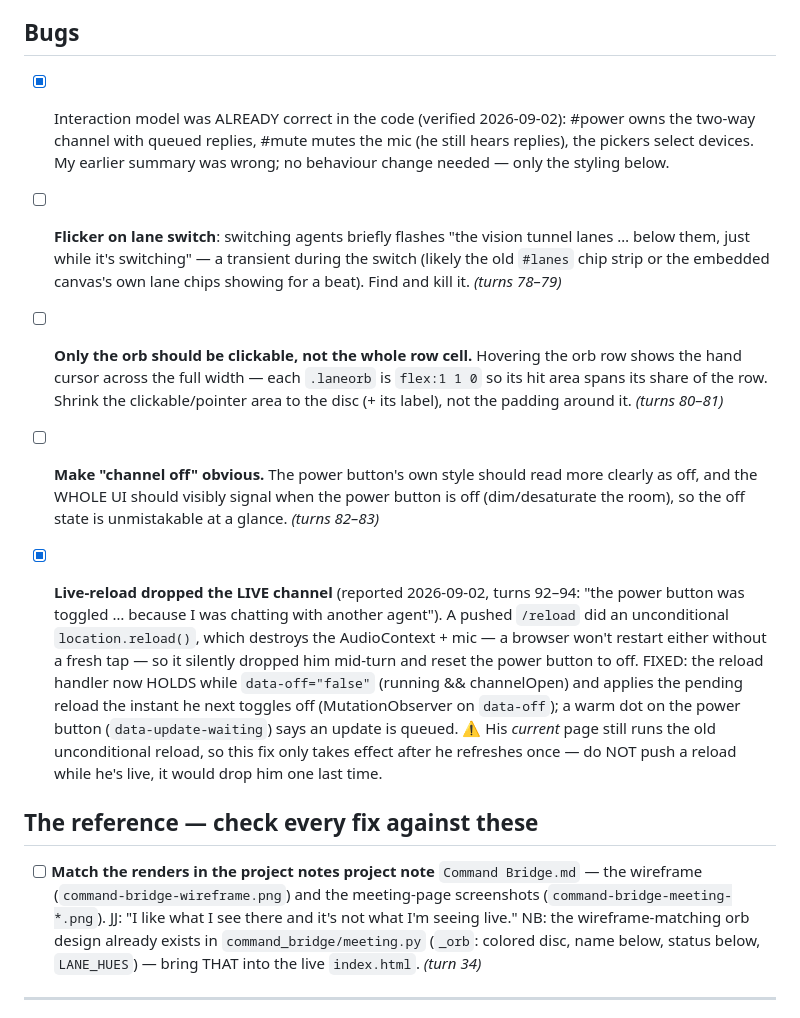
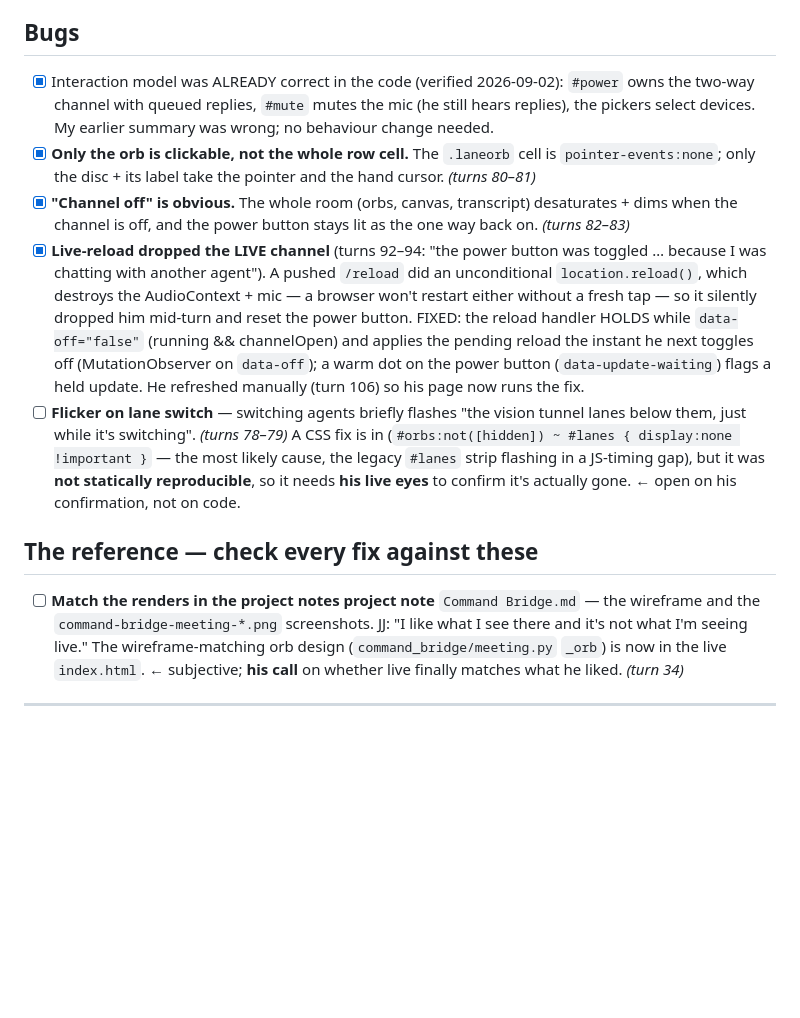
Before and after one commit to JuanjoFuchs/command-bridge, a Markdown page: UI_BACKLOG.md, the part around one of its changes. Rendered like a GitHub page; blank space fills up the shorter version.

```diff
--- a/UI_BACKLOG.md
+++ b/UI_BACKLOG.md
@@ -49,33 +50,29 @@ the mock-render harness exists. He will keep adding to this. Check items off as
 
 ## Bugs
-- [x] Interaction model was ALREADY correct in the code (verified 2026-09-02): #power owns the
-      two-way channel with queued replies, #mute mutes the mic (he still hears replies), the pickers
-      select devices. My earlier summary was wrong; no behaviour change needed — only the styling below.
-- [ ] **Flicker on lane switch**: switching agents briefly flashes "the vision tunnel lanes … below
-      them, just while it's switching" — a transient during the switch (likely the old `#lanes` chip
-      strip or the embedded canvas's own lane chips showing for a beat). Find and kill it. *(turns 78–79)*
-- [ ] **Only the orb should be clickable, not the whole row cell.** Hovering the orb row shows the hand
-      cursor across the full width — each `.laneorb` is `flex:1 1 0` so its hit area spans its share of
-      the row. Shrink the clickable/pointer area to the disc (+ its label), not the padding around it. *(turns 80–81)*
-- [ ] **Make "channel off" obvious.** The power button's own style should read more clearly as off, and
-      the WHOLE UI should visibly signal when the power button is off (dim/desaturate the room), so the
-      off state is unmistakable at a glance. *(turns 82–83)*
-
-- [x] **Live-reload dropped the LIVE channel** (reported 2026-09-02, turns 92–94: "the power button
-      was toggled … because I was chatting with another agent"). A pushed `/reload` did an unconditional
-      `location.reload()`, which destroys the AudioContext + mic — a browser won't restart either without
-      a fresh tap — so it silently dropped him mid-turn and reset the power button to off. FIXED: the
-      reload handler now HOLDS while `data-off="false"` (running && channelOpen) and applies the pending
-      reload the instant he next toggles off (MutationObserver on `data-off`); a warm dot on the power
-      button (`data-update-waiting`) says an update is queued. ⚠ His *current* page still runs the old
-      unconditional reload, so this fix only takes effect after he refreshes once — do NOT push a reload
-      while he's live, it would drop him one last time.
+- [x] Interaction model was ALREADY correct in the code (verified 2026-09-02): `#power` owns the
+      two-way channel with queued replies, `#mute` mutes the mic (he still hears replies), the pickers
+      select devices. My earlier summary was wrong; no behaviour change needed.
+- [x] **Only the orb is clickable, not the whole row cell.** The `.laneorb` cell is `pointer-events:none`;
+      only the disc + its label take the pointer and the hand cursor. *(turns 80–81)*
+- [x] **"Channel off" is obvious.** The whole room (orbs, canvas, transcript) desaturates + dims when
+      the channel is off, and the power button stays lit as the one way back on. *(turns 82–83)*
+- [x] **Live-reload dropped the LIVE channel** (turns 92–94: "the power button was toggled … because I
+      was chatting with another agent"). A pushed `/reload` did an unconditional `location.reload()`,
+      which destroys the AudioContext + mic — a browser won't restart either without a fresh tap — so it
+      silently dropped him mid-turn and reset the power button. FIXED: the reload handler HOLDS while
+      `data-off="false"` (running && channelOpen) and applies the pending reload the instant he next
+      toggles off (MutationObserver on `data-off`); a warm dot on the power button (`data-update-waiting`)
+      flags a held update. He refreshed manually (turn 106) so his page now runs the fix.
+- [ ] **Flicker on lane switch** — switching agents briefly flashes "the vision tunnel lanes below
+      them, just while it's switching". *(turns 78–79)* A CSS fix is in (`#orbs:not([hidden]) ~ #lanes
+      { display:none !important }` — the most likely cause, the legacy `#lanes` strip flashing in a
+      JS-timing gap), but it was **not statically reproducible**, so it needs **his live eyes** to
+      confirm it's actually gone. ← open on his confirmation, not on code.
 
 ## The reference — check every fix against these
-- [ ] **Match the renders in the project notes project note** `Command Bridge.md` — the wireframe
-      (`command-bridge-wireframe.png`) and the meeting-page screenshots (`command-bridge-meeting-*.png`).
-      JJ: "I like what I see there and it's not what I'm seeing live." NB: the wireframe-matching orb
-      design already exists in `command_bridge/meeting.py` (`_orb`: colored disc, name below, status
-      below, `LANE_HUES`) — bring THAT into the live `index.html`. *(turn 34)*
+- [ ] **Match the renders in the project notes project note** `Command Bridge.md` — the wireframe and the
+      `command-bridge-meeting-*.png` screenshots. JJ: "I like what I see there and it's not what I'm
+      seeing live." The wireframe-matching orb design (`command_bridge/meeting.py` `_orb`) is now in the
+      live `index.html`. ← subjective; **his call** on whether live finally matches what he liked. *(turn 34)*
 
 ---
```
Also changed, not shown: other parts of UI_BACKLOG.md (+37 -36 lines).
